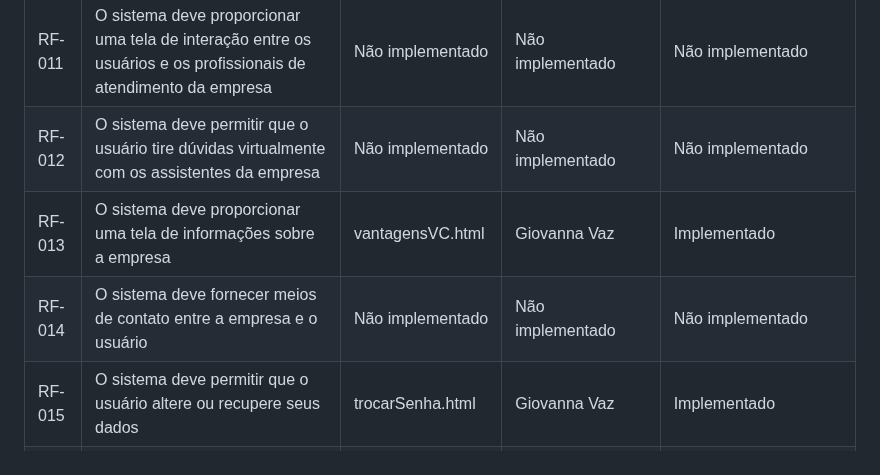
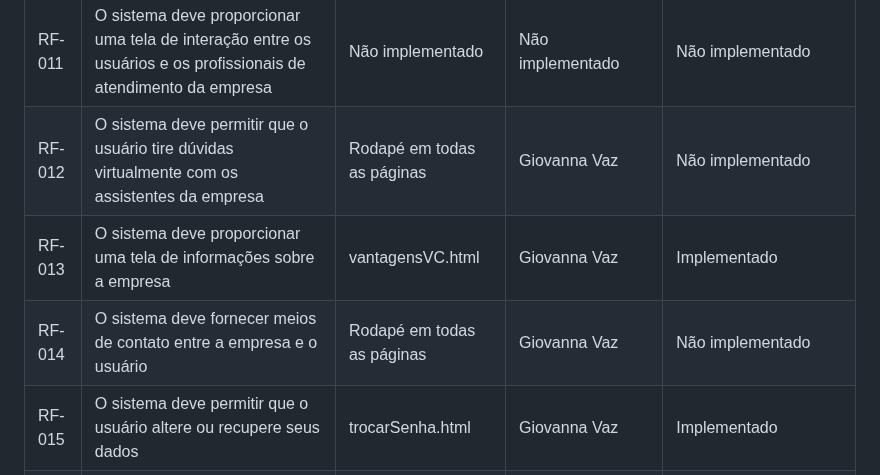
Before and after one commit to ICEI-PUC-Minas-PBR-SI/pbr-si-2023-1-p1-proj-web-g6-grupo-6, a Markdown page: docs/development.md, the part around the change. Drawn GitHub-style.

Commit message:
consertando tabela de funçoes

```diff
--- a/docs/development.md
+++ b/docs/development.md
@@ -26,9 +26,9 @@ Para cada requisito funcional, pode ser entregue um artefato desse tipo
 |RF-009| O sistema deve proporcionar uma tela de interação entre os usuários, com o nome de Feed, para a postagem de fotos | feed.html | Eduarda Faria | Implementado
 |RF-010| O sistema deve permitir que os usuários façam novos posts de fotos referentes aos trabalhos realizados | novopost.html | Eduarda Faria | Implementado
 |RF-011| O sistema deve proporcionar uma tela de interação entre os usuários e os profissionais de atendimento da empresa | Não implementado | Não implementado | Não implementado
-|RF-012| O sistema deve permitir que o usuário tire dúvidas virtualmente com os assistentes da empresa | Não implementado | Não implementado | Não implementado
+|RF-012| O sistema deve permitir que o usuário tire dúvidas virtualmente com os assistentes da empresa | Rodapé em todas as páginas | Giovanna Vaz | Não implementado
 |RF-013| O sistema deve proporcionar uma tela de informações sobre a empresa | vantagensVC.html | Giovanna Vaz | Implementado
-|RF-014| O sistema deve fornecer meios de contato entre a empresa e o usuário | Não implementado | Não implementado | Não implementado
+|RF-014| O sistema deve fornecer meios de contato entre a empresa e o usuário | Rodapé em todas as páginas | Giovanna Vaz | Não implementado
 |RF-015| O sistema deve permitir que o usuário altere ou recupere seus dados  | trocarSenha.html | Giovanna Vaz | Implementado
 |RF-016| O sistema deve proporcionar uma tela de perfil particular para que cada usuário consiga ter acesso aos seus dados frequentemente | perfil.html | Giovanna Vaz (JavaScript) Gustavo amaral (html) | Implementado
 |RF-017| O sistema deve fornecer uma tela inicial que contenha atalhos para as outras páginas, como login, cadastro, perfil pessoal, informações da empresa, etc | index.html | Letícia Gabriela | Implementado
```
